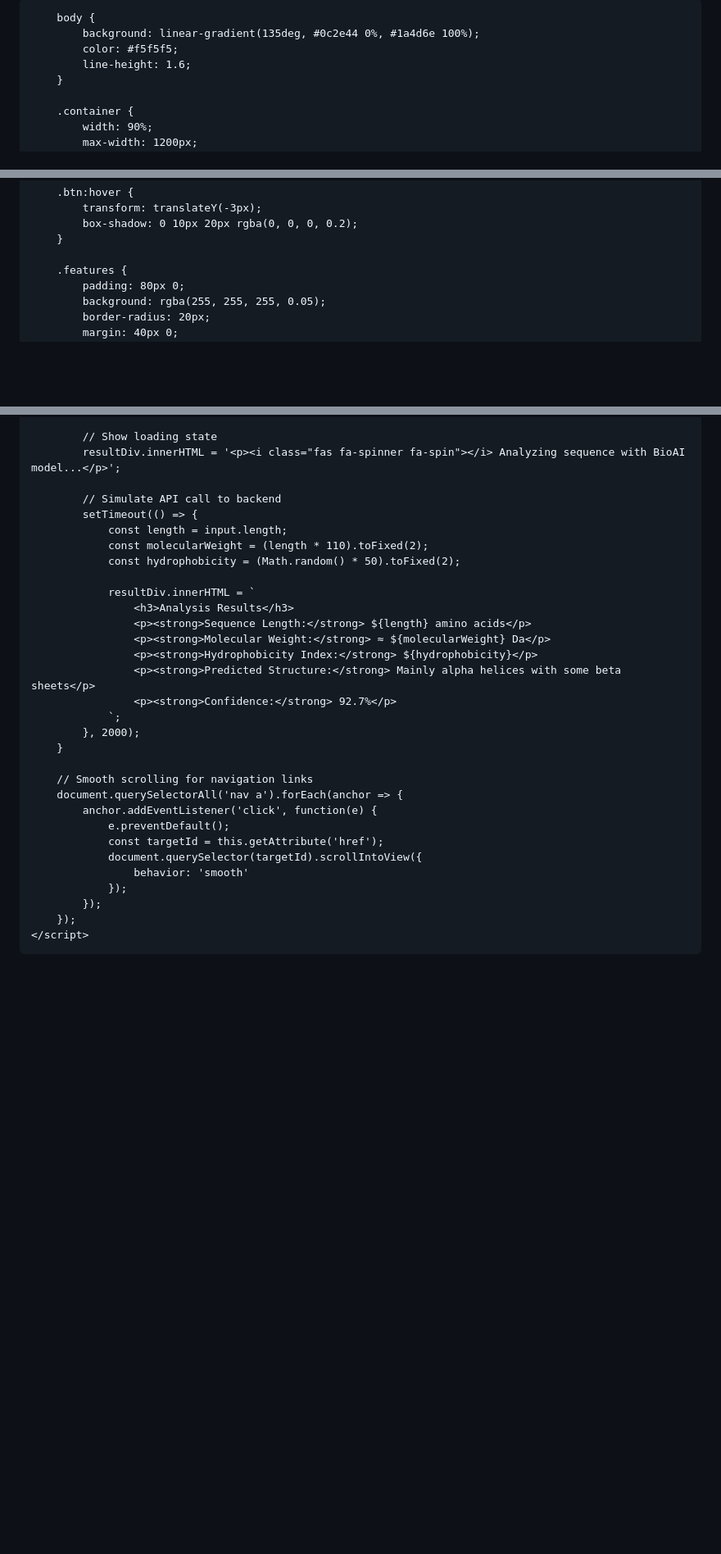
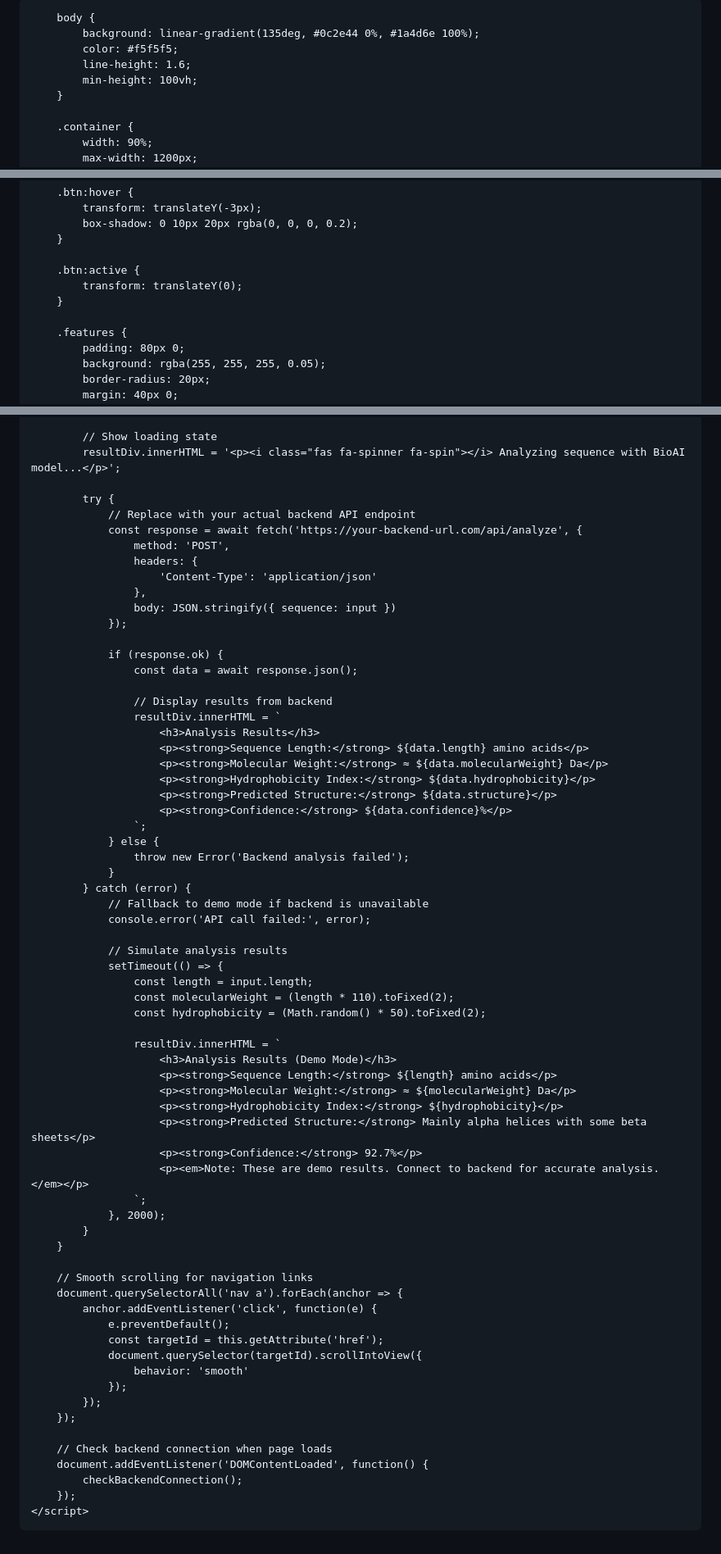
Before and after one commit to avisinha1711-bi/PragnaAI-Model, a Markdown page: README.md, 3 parts joined by grey strips. Shown at 82% size. GitHub-like rendering; blank space fills up the shorter version.

```diff
--- a/README.md
+++ b/README.md
@@ -3,7 +3,7 @@
 <head>
     <meta charset="UTF-8">
     <meta name="viewport" content="width=device-width, initial-scale=1.0">
-    <title>BioAI - Advancing Biological Research with AI</title>
+    <title>BioAI - Biological Research with AI</title>
     <link rel="stylesheet" href="https://cdnjs.cloudflare.com/ajax/libs/font-awesome/6.4.0/css/all.min.css">
     <style>
         * {
@@ -17,6 +17,7 @@
             background: linear-gradient(135deg, #0c2e44 0%, #1a4d6e 100%);
             color: #f5f5f5;
             line-height: 1.6;
+            min-height: 100vh;
         }
 
         .container {
@@ -112,6 +113,10 @@
             box-shadow: 0 10px 20px rgba(0, 0, 0, 0.2);
         }
 
+        .btn:active {
+            transform: translateY(0);
+        }
+
         .features {
             padding: 80px 0;
             background: rgba(255, 255, 255, 0.05);
@@ -337,21 +393,52 @@
             // Show loading state
             resultDiv.innerHTML = '<p><i class="fas fa-spinner fa-spin"></i> Analyzing sequence with BioAI model...</p>';
 
-            // Simulate API call to backend
-            setTimeout(() => {
-                const length = input.length;
-                const molecularWeight = (length * 110).toFixed(2);
-                const hydrophobicity = (Math.random() * 50).toFixed(2);
+            try {
+                // Replace with your actual backend API endpoint
+                const response = await fetch('https://your-backend-url.com/api/analyze', {
+                    method: 'POST',
+                    headers: {
+                        'Content-Type': 'application/json'
+                    },
+                    body: JSON.stringify({ sequence: input })
+                });
 
-                resultDiv.innerHTML = `
-                    <h3>Analysis Results</h3>
-                    <p><strong>Sequence Length:</strong> ${length} amino acids</p>
-                    <p><strong>Molecular Weight:</strong> ≈ ${molecularWeight} Da</p>
-                    <p><strong>Hydrophobicity Index:</strong> ${hydrophobicity}</p>
-                    <p><strong>Predicted Structure:</strong> Mainly alpha helices with some beta sheets</p>
-                    <p><strong>Confidence:</strong> 92.7%</p>
-                `;
-            }, 2000);
+                if (response.ok) {
+                    const data = await response.json();
+
+                    // Display results from backend
+                    resultDiv.innerHTML = `
+                        <h3>Analysis Results</h3>
+                        <p><strong>Sequence Length:</strong> ${data.length} amino acids</p>
+                        <p><strong>Molecular Weight:</strong> ≈ ${data.molecularWeight} Da</p>
+                        <p><strong>Hydrophobicity Index:</strong> ${data.hydrophobicity}</p>
+                        <p><strong>Predicted Structure:</strong> ${data.structure}</p>
+                        <p><strong>Confidence:</strong> ${data.confidence}%</p>
+                    `;
+                } else {
+                    throw new Error('Backend analysis failed');
+                }
+            } catch (error) {
+                // Fallback to demo mode if backend is unavailable
+                console.error('API call failed:', error);
+
+                // Simulate analysis results
+                setTimeout(() => {
+                    const length = input.length;
+                    const molecularWeight = (length * 110).toFixed(2);
+                    const hydrophobicity = (Math.random() * 50).toFixed(2);
+
+                    resultDiv.innerHTML = `
+                        <h3>Analysis Results (Demo Mode)</h3>
+                        <p><strong>Sequence Length:</strong> ${length} amino acids</p>
+                        <p><strong>Molecular Weight:</strong> ≈ ${molecularWeight} Da</p>
+                        <p><strong>Hydrophobicity Index:</strong> ${hydrophobicity}</p>
+                        <p><strong>Predicted Structure:</strong> Mainly alpha helices with some beta sheets</p>
+                        <p><strong>Confidence:</strong> 92.7%</p>
+                        <p><em>Note: These are demo results. Connect to backend for accurate analysis.</em></p>
+                    `;
+                }, 2000);
+            }
         }
 
         // Smooth scrolling for navigation links
@@ -364,6 +451,11 @@
                 });
             });
         });
+
+        // Check backend connection when page loads
+        document.addEventListener('DOMContentLoaded', function() {
+            checkBackendConnection();
+        });
     </script>
 </body>
 </html>
```
Also changed, not shown: other parts of README.md (+53 -2 lines).
